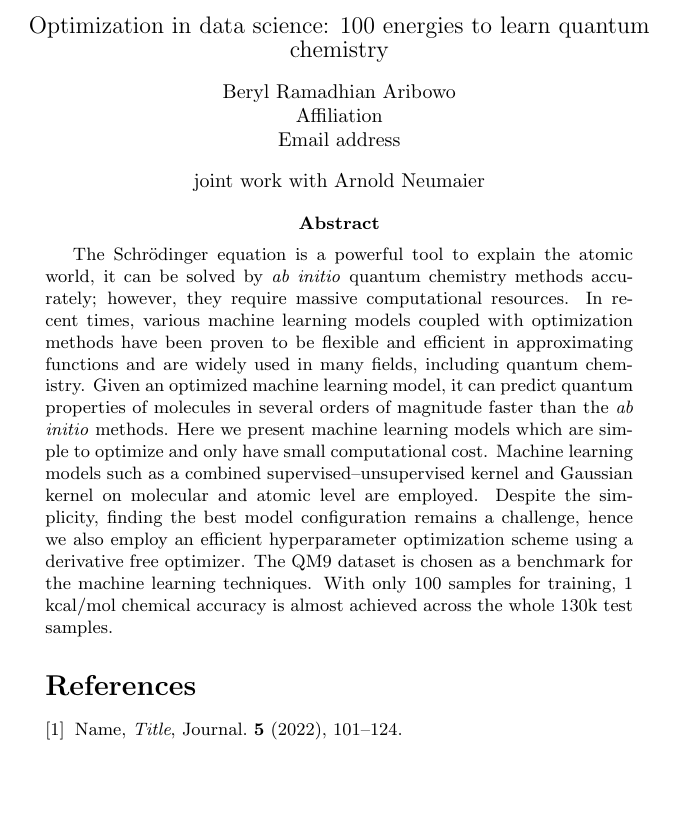
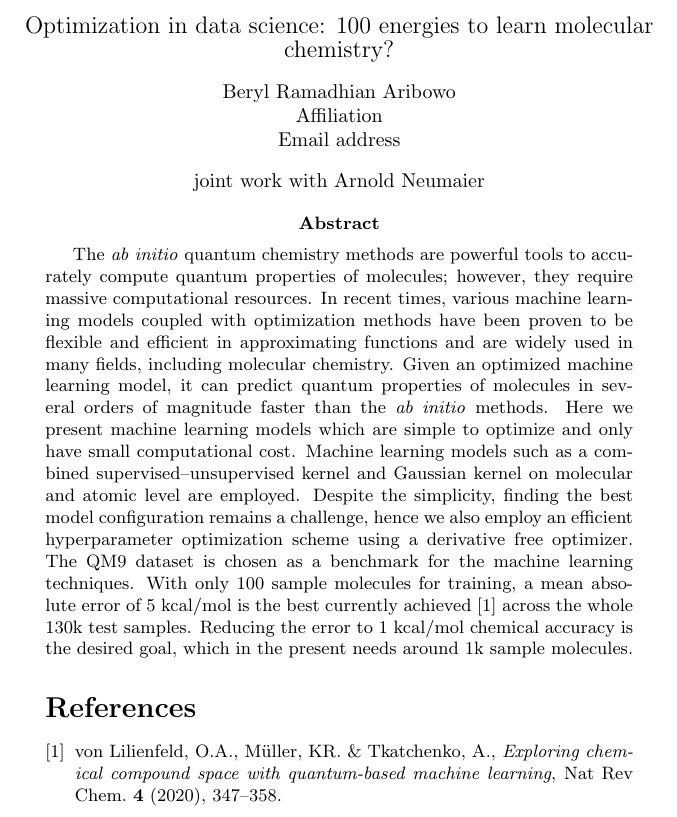
Before and after one commit to berylgithub/qm, a LaTeX paper (paper/VWCO23_template.tex): part of the page, cut so that both start at the same text, the shorter picture padded with empty space. Compiled offline with pdfLaTeX.

Commit message:
updated abstract body (no schrodinger)

```diff
--- a/paper/VWCO23_template.tex
+++ b/paper/VWCO23_template.tex
@@ -11,7 +11,7 @@
 %%%!DO NOT EDIT ANYTHING ABOVE THIS LINE!------------------------------------
 
 \begin{center}
-\title{{\large Optimization in data science: 100 energies to learn quantum chemistry}}\\[2ex]
+\title{{\large Optimization in data science: 100 energies to learn molecular chemistry?}}\\[2ex]
 \author{Beryl Ramadhian Aribowo}\\
 \affil{Affiliation}\\
 \email{Email address}\\[2ex]
@@ -19,14 +19,15 @@
 \end{center}
 
 \begin{abstract}
-
-The Schr\"{o}dinger equation is a powerful tool to explain the atomic world, it can be solved by \textit{ab initio} quantum chemistry methods accurately; however, they require massive computational resources.
-In recent times, various machine learning models coupled with optimization methods have been proven to be flexible and efficient in approximating functions and are widely used in many fields, including quantum chemistry.
+The \textit{ab initio} quantum chemistry methods are powerful tools to accurately compute quantum properties of molecules; however, they require massive computational resources.
+In recent times, various machine learning models coupled with optimization methods have been proven to be flexible and efficient in approximating functions and are widely used in many fields, including molecular chemistry.
 Given an optimized machine learning model, it can predict quantum properties of molecules in several orders of magnitude faster than the \textit{ab initio} methods.
 Here we present machine learning models which are simple to optimize and only have small computational cost.
 Machine learning models such as a combined supervised--unsupervised kernel and Gaussian kernel on molecular and atomic level are employed.
 Despite the simplicity, finding the best model configuration remains a challenge, hence we also employ an efficient hyperparameter optimization scheme using a derivative free optimizer.
-The QM9 dataset is chosen as a benchmark for the machine learning techniques. With only 100 samples for training, 1 kcal/mol chemical accuracy is almost achieved across the whole 130k test samples.
+The QM9 dataset is chosen as a benchmark for the machine learning techniques.
+With only 100 sample molecules for training, a mean absolute error of 5 kcal/mol is the best currently achieved \cite{qm9challenge} across the whole 130k test samples.
+Reducing the error to 1 kcal/mol chemical accuracy is the desired goal, which in the present needs around 1k sample molecules.
 
 
 \iffalse
@@ -38,12 +39,13 @@ The QM9 dataset is chosen as a benchmark for the machine learning techniques. Wi
 	\item Conclusions
 \end{itemize}
 https://users.ece.cmu.edu/~koopman/essays/abstract.html
+\bibitem{ref} Name, \textit{Title}, Journal.~\textbf{5} (2022), 101--124.
 \fi
 
 \begin{thebibliography}{7}
 
-\bibitem{ref} Name, \textit{Title}, Journal.~\textbf{5} (2022), 101--124.
 
+\bibitem{qm9challenge} von Lilienfeld, O.A., M\"{u}ller, KR. \& Tkatchenko, A., \textit{Exploring chemical compound space with quantum-based machine learning}, Nat Rev Chem.~\textbf{4} (2020), 347--358.
 
 \end{thebibliography}
 
```
